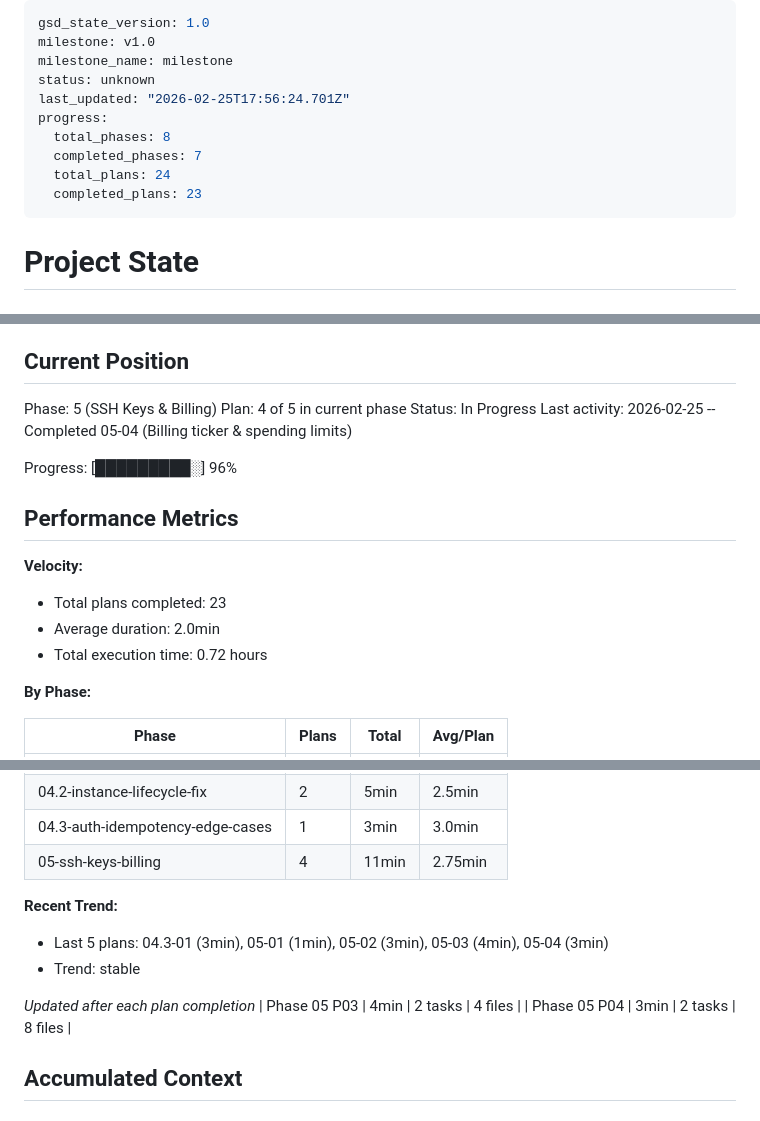
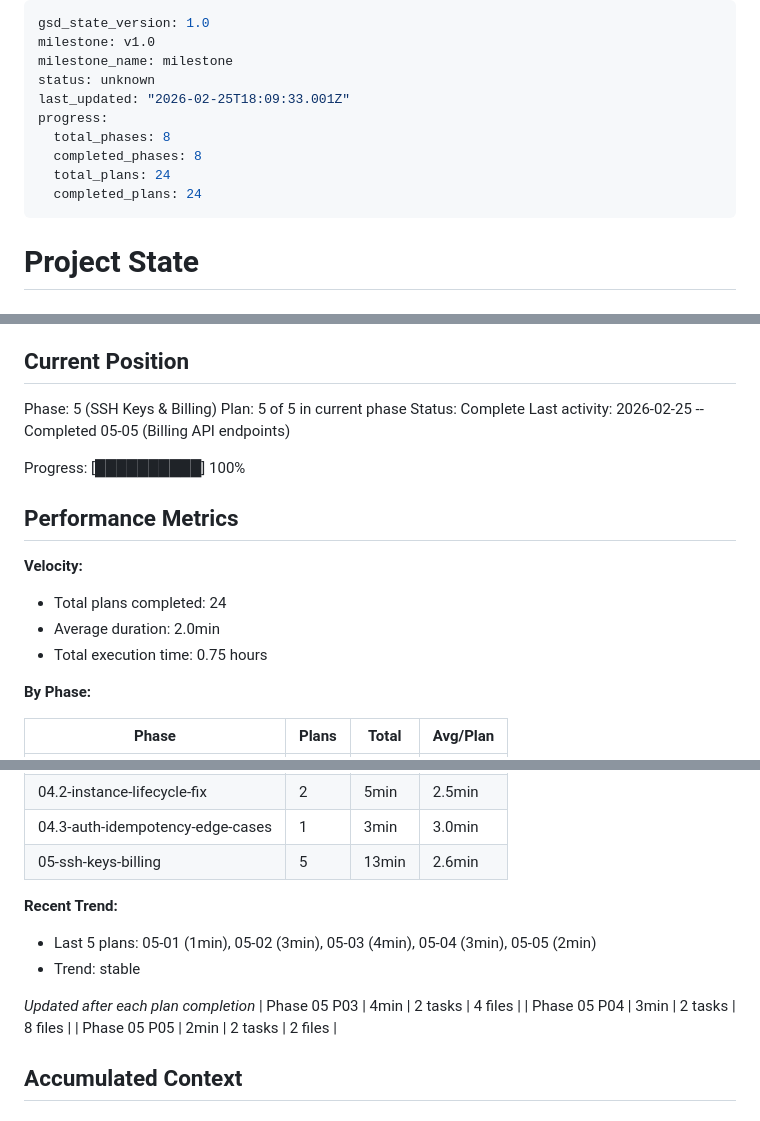
Before and after one commit to dunkaditya/gpu-ai, a Markdown page: .planning/STATE.md, 3 parts joined by grey strips. Drawn GitHub-style.

Commit message:
docs(05-05): complete billing API endpoints plan
- SUMMARY.md with execution results and decisions
- STATE.md updated to 100% (24/24 plans complete)
- ROADMAP.md phase 05 marked complete
- REQUIREMENTS.md: BILL-05, API-07 marked complete

Co-Authored-By: Claude Opus 4.6 <noreply@anthropic.com>

```diff
--- a/.planning/STATE.md
+++ b/.planning/STATE.md
@@ -3,12 +3,12 @@ gsd_state_version: 1.0
 milestone: v1.0
 milestone_name: milestone
 status: unknown
-last_updated: "2026-02-25T17:56:24.701Z"
+last_updated: "2026-02-25T18:09:33.001Z"
 progress:
   total_phases: 8
-  completed_phases: 7
+  completed_phases: 8
   total_plans: 24
-  completed_plans: 23
+  completed_plans: 24
 ---
 
 # Project State
@@ -23,18 +23,18 @@ See: .planning/PROJECT.md (updated 2026-02-24)
 ## Current Position
 
 Phase: 5 (SSH Keys & Billing)
-Plan: 4 of 5 in current phase
-Status: In Progress
-Last activity: 2026-02-25 -- Completed 05-04 (Billing ticker & spending limits)
+Plan: 5 of 5 in current phase
+Status: Complete
+Last activity: 2026-02-25 -- Completed 05-05 (Billing API endpoints)
 
-Progress: [█████████░] 96%
+Progress: [██████████] 100%
 
 ## Performance Metrics
 
 **Velocity:**
-- Total plans completed: 23
+- Total plans completed: 24
 - Average duration: 2.0min
-- Total execution time: 0.72 hours
+- Total execution time: 0.75 hours
 
 **By Phase:**
 
@@ -47,15 +47,16 @@ Progress: [█████████░] 96%
 | 04.1-wireguard-integration-wiring | 2 | 4min | 2.0min |
 | 04.2-instance-lifecycle-fix | 2 | 5min | 2.5min |
 | 04.3-auth-idempotency-edge-cases | 1 | 3min | 3.0min |
-| 05-ssh-keys-billing | 4 | 11min | 2.75min |
+| 05-ssh-keys-billing | 5 | 13min | 2.6min |
 
 **Recent Trend:**
-- Last 5 plans: 04.3-01 (3min), 05-01 (1min), 05-02 (3min), 05-03 (4min), 05-04 (3min)
+- Last 5 plans: 05-01 (1min), 05-02 (3min), 05-03 (4min), 05-04 (3min), 05-05 (2min)
 - Trend: stable
 
 *Updated after each plan completion*
 | Phase 05 P03 | 4min | 2 tasks | 4 files |
 | Phase 05 P04 | 3min | 2 tasks | 8 files |
+| Phase 05 P05 | 2min | 2 tasks | 2 files |
 
 ## Accumulated Context
 
```
Also changed, not shown: other parts of .planning/STATE.md (+4 -1 lines), .planning/REQUIREMENTS.md (+4 -4 lines), 1 other file.
